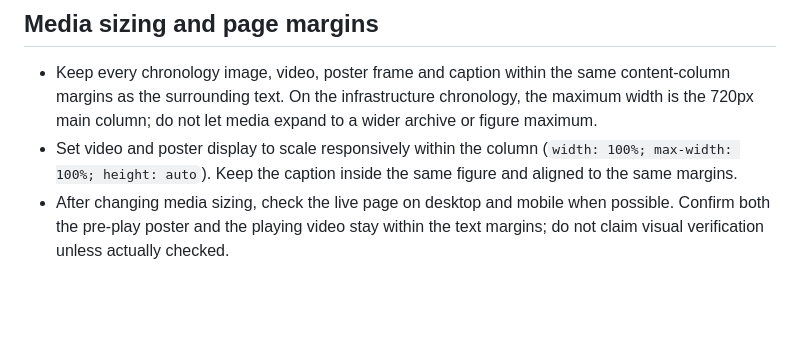
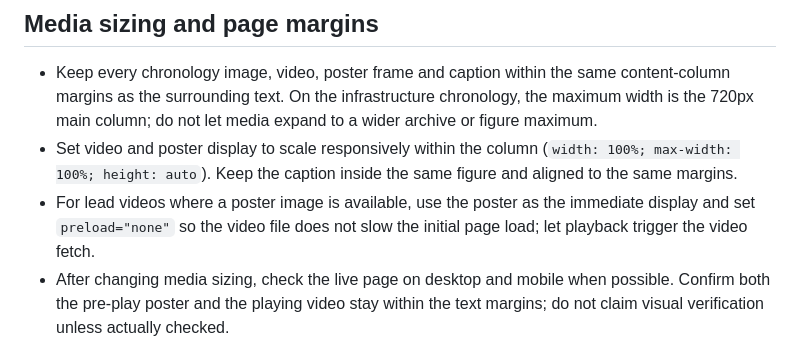
Before and after one commit to abdymok/40, a Markdown page: SOP.md, the part around the change. Rendered like a GitHub page; blank space fills up the shorter version.

Commit message:
Document poster-first video loading rule

```diff
--- a/SOP.md
+++ b/SOP.md
@@ -23,6 +23,7 @@
 
 - Keep every chronology image, video, poster frame and caption within the same content-column margins as the surrounding text. On the infrastructure chronology, the maximum width is the 720px main column; do not let media expand to a wider archive or figure maximum.
 - Set video and poster display to scale responsively within the column (`width: 100%; max-width: 100%; height: auto`). Keep the caption inside the same figure and aligned to the same margins.
+- For lead videos where a poster image is available, use the poster as the immediate display and set `preload="none"` so the video file does not slow the initial page load; let playback trigger the video fetch.
 - After changing media sizing, check the live page on desktop and mobile when possible. Confirm both the pre-play poster and the playing video stay within the text margins; do not claim visual verification unless actually checked.
 
 ## Dashboard and page restraint
```
